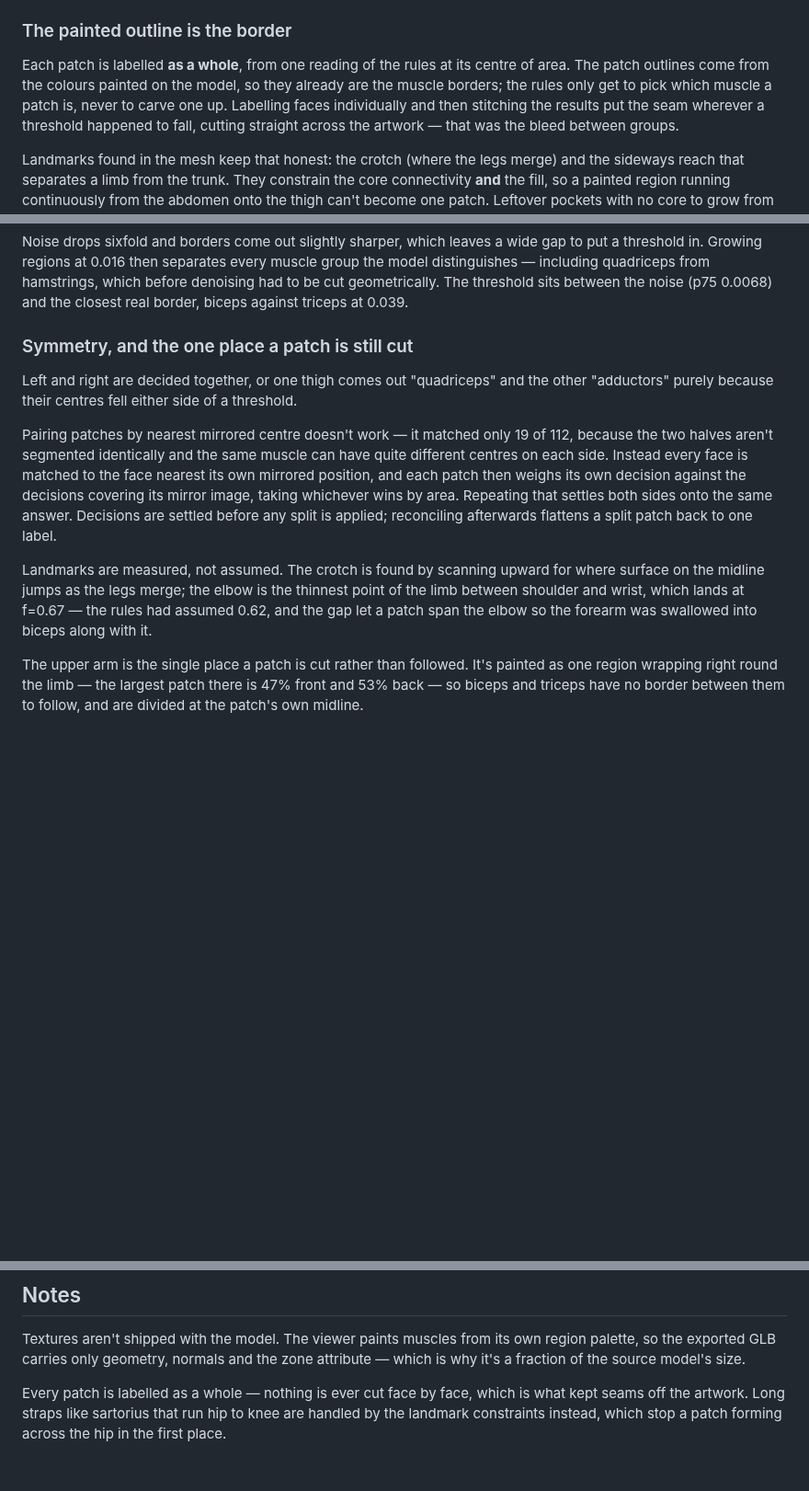
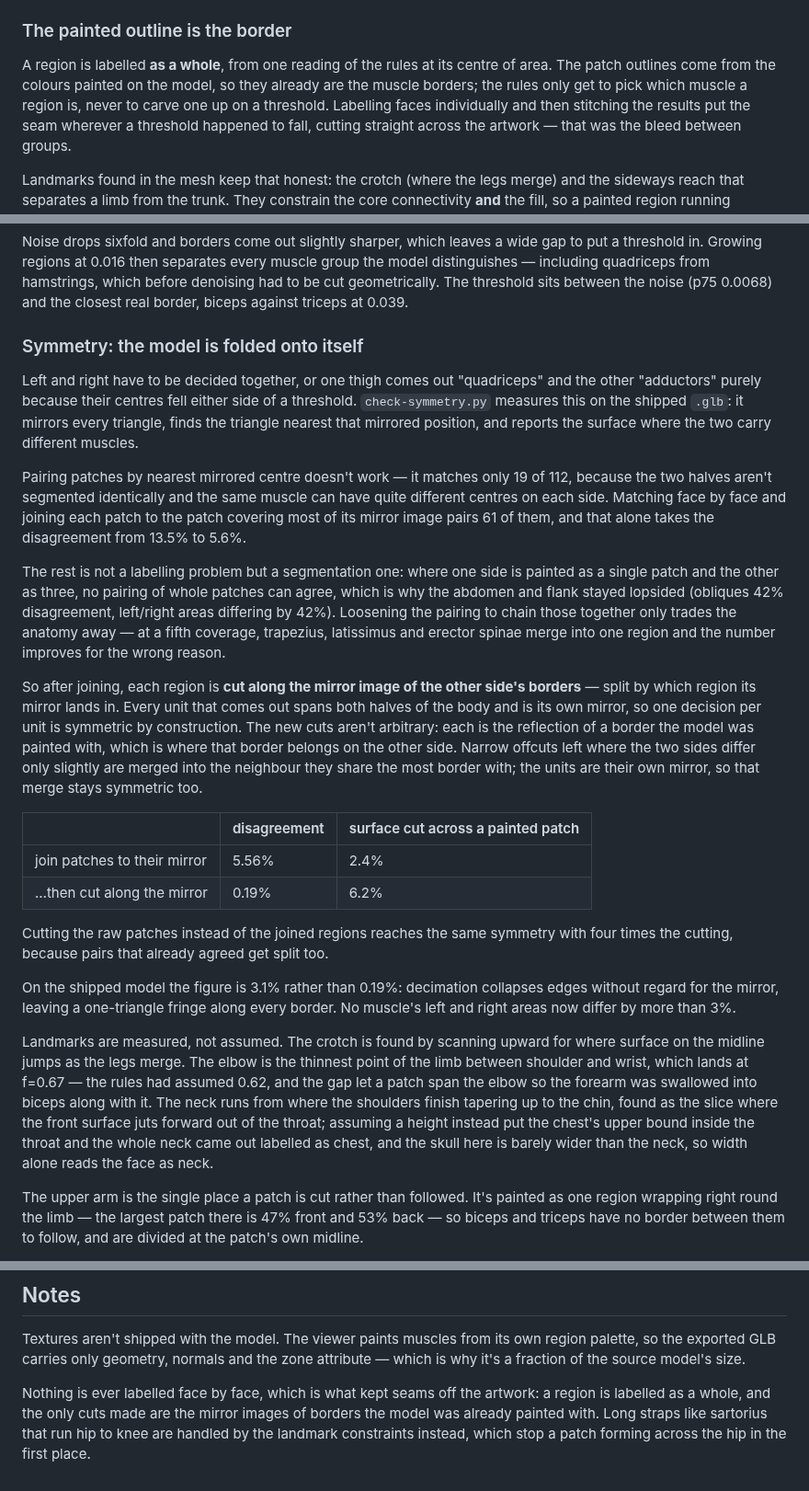
Before and after one commit to defsix/guidetrain, a Markdown page: tools/muscle-segmentation/README.md, 3 parts joined by grey strips. Shown at 92% size. GitHub-like rendering; blank space fills up the shorter version.

```diff
--- a/tools/muscle-segmentation/README.md
+++ b/tools/muscle-segmentation/README.md
@@ -46,10 +52,10 @@ Then copy the two `.glb` files to `apps/web/public/models/` and the generated
 
 ### The painted outline is the border
 
-Each patch is labelled **as a whole**, from one reading of the rules at its
-centre of area. The patch outlines come from the colours painted on the model,
-so they already are the muscle borders; the rules only get to pick which muscle
-a patch is, never to carve one up. Labelling faces individually and then
+A region is labelled **as a whole**, from one reading of the rules at its centre
+of area. The patch outlines come from the colours painted on the model, so they
+already are the muscle borders; the rules only get to pick which muscle a region
+is, never to carve one up on a threshold. Labelling faces individually and then
 stitching the results put the seam wherever a threshold happened to fall,
 cutting straight across the artwork — that was the bleed between groups.
 
@@ -95,25 +101,58 @@ group the model distinguishes — including quadriceps from hamstrings, which
 before denoising had to be cut geometrically. The threshold sits between the
 noise (p75 0.0068) and the closest real border, biceps against triceps at 0.039.
 
-### Symmetry, and the one place a patch is still cut
+### Symmetry: the model is folded onto itself
 
-Left and right are decided together, or one thigh comes out "quadriceps" and the
-other "adductors" purely because their centres fell either side of a threshold.
+Left and right have to be decided together, or one thigh comes out "quadriceps"
+and the other "adductors" purely because their centres fell either side of a
+threshold. `check-symmetry.py` measures this on the shipped `.glb`: it mirrors
+every triangle, finds the triangle nearest that mirrored position, and reports
+the surface where the two carry different muscles.
 
-Pairing patches by nearest mirrored centre doesn't work — it matched only 19 of
+Pairing patches by nearest mirrored centre doesn't work — it matches only 19 of
 112, because the two halves aren't segmented identically and the same muscle can
-have quite different centres on each side. Instead every face is matched to the
-face nearest its own mirrored position, and each patch then weighs its own
-decision against the decisions covering its mirror image, taking whichever wins
-by area. Repeating that settles both sides onto the same answer. Decisions are
-settled before any split is applied; reconciling afterwards flattens a split
-patch back to one label.
+have quite different centres on each side. Matching face by face and joining
+each patch to the patch covering most of its mirror image pairs 61 of them, and
+that alone takes the disagreement from 13.5% to 5.6%.
+
+The rest is not a labelling problem but a segmentation one: where one side is
+painted as a single patch and the other as three, no pairing of whole patches
+can agree, which is why the abdomen and flank stayed lopsided (obliques 42%
+disagreement, left/right areas differing by 42%). Loosening the pairing to chain
+those together only trades the anatomy away — at a fifth coverage, trapezius,
+latissimus and erector spinae merge into one region and the number improves for
+the wrong reason.
+
+So after joining, each region is **cut along the mirror image of the other
+side's borders** — split by which region its mirror lands in. Every unit that
+comes out spans both halves of the body and is its own mirror, so one decision
+per unit is symmetric by construction. The new cuts aren't arbitrary: each is
+the reflection of a border the model was painted with, which is where that
+border belongs on the other side. Narrow offcuts left where the two sides differ
+only slightly are merged into the neighbour they share the most border with;
+the units are their own mirror, so that merge stays symmetric too.
+
+| | disagreement | surface cut across a painted patch |
+| --- | --- | --- |
+| join patches to their mirror | 5.56% | 2.4% |
+| …then cut along the mirror | 0.19% | 6.2% |
+
+Cutting the raw patches instead of the joined regions reaches the same symmetry
+with four times the cutting, because pairs that already agreed get split too.
+
+On the shipped model the figure is 3.1% rather than 0.19%: decimation collapses
+edges without regard for the mirror, leaving a one-triangle fringe along every
+border. No muscle's left and right areas now differ by more than 3%.
 
 Landmarks are measured, not assumed. The crotch is found by scanning upward for
-where surface on the midline jumps as the legs merge; the elbow is the thinnest
+where surface on the midline jumps as the legs merge. The elbow is the thinnest
 point of the limb between shoulder and wrist, which lands at f=0.67 — the rules
 had assumed 0.62, and the gap let a patch span the elbow so the forearm was
-swallowed into biceps along with it.
+swallowed into biceps along with it. The neck runs from where the shoulders
+finish tapering up to the chin, found as the slice where the front surface juts
+forward out of the throat; assuming a height instead put the chest's upper bound
+inside the throat and the whole neck came out labelled as chest, and the skull
+here is barely wider than the neck, so width alone reads the face as neck.
 
 The upper arm is the single place a patch is cut rather than followed. It's
 painted as one region wrapping right round the limb — the largest patch there is
@@ -142,7 +181,8 @@ Textures aren't shipped with the model. The viewer paints muscles from its own
 region palette, so the exported GLB carries only geometry, normals and the zone
 attribute — which is why it's a fraction of the source model's size.
 
-Every patch is labelled as a whole — nothing is ever cut face by face, which is
-what kept seams off the artwork. Long straps like sartorius that run hip to knee
-are handled by the landmark constraints instead, which stop a patch forming
-across the hip in the first place.
+Nothing is ever labelled face by face, which is what kept seams off the artwork:
+a region is labelled as a whole, and the only cuts made are the mirror images of
+borders the model was already painted with. Long straps like sartorius that run
+hip to knee are handled by the landmark constraints instead, which stop a patch
+forming across the hip in the first place.
```
Also changed, not shown: other parts of tools/muscle-segmentation/README.md (+6 -0 lines), README.md (+7 -1 lines), docs/screenshots/02-explorer.png, docs/screenshots/03-muscle-selected.png, docs/screenshots/04-mobile.png, 6 other files.
